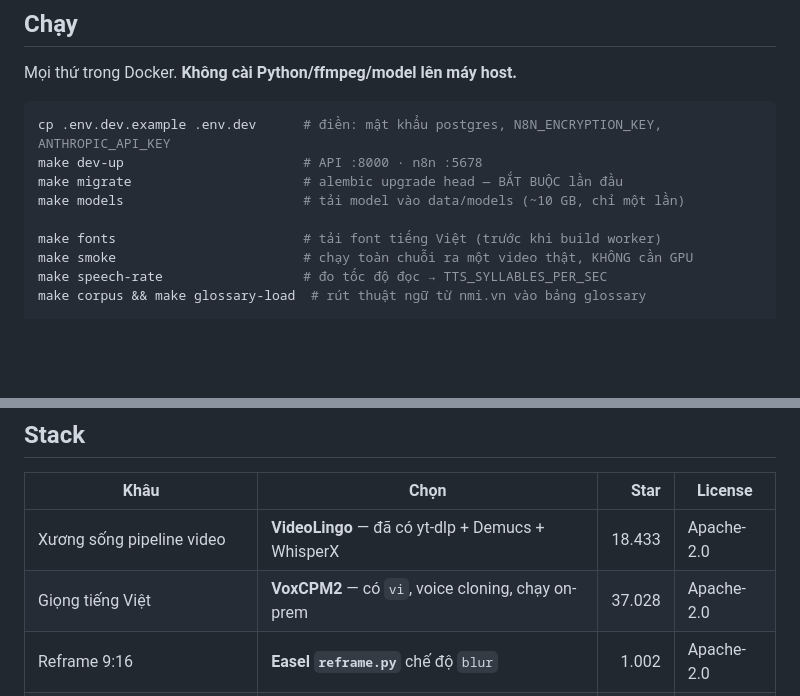
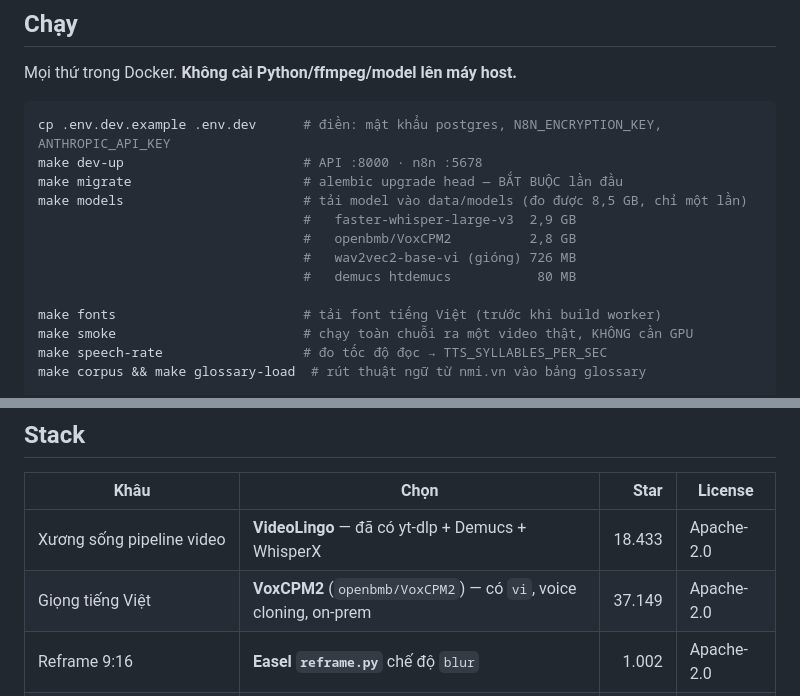
Before and after one commit to xxtkidxx/Q-One-Media, a Markdown page: README.md, 2 parts joined by grey strips. GitHub-like rendering; blank space fills up the shorter version.

Commit message:
Kiem chung image prod lan dau + ghi dung luong model do duoc
Image prod api build duoc va dung nhu thiet ke: Python 3.11.16 ON DINH (tu
python:3.11-slim, doi lap voi van de Ubuntu 3.11.0rc1 cua worker), co src/
scripts/ alembic/, KHONG co tests/, chay uid 10001 khong phai root, va KHONG co
ffmpeg - dung vi prod api khong lam viec nang.

Guard prod hoat dong: APP_ENV=prod ma thieu WEB_USER/WEB_PASSWORD -> ConfigError
ngay khi doc config, tien trinh khong khoi dong duoc.

README: ghi dung luong model DO DUOC thay vi uoc luong - 8,5 GB tong
(large-v3 2,9 GB, VoxCPM2 2,8 GB, wav2vec2-base-vi 726 MB, demucs 80 MB).

G0.9 tick: reframe blur 16:9 -> 9:16 da chay voi ffmpeg that trong integration test.

215 unit test xanh, ruff sach.

Co-Authored-By: Claude Opus 5 (1M context) <noreply@anthropic.com>

```diff
--- a/README.md
+++ b/README.md
@@ -25,7 +25,11 @@ Mọi thứ trong Docker. **Không cài Python/ffmpeg/model lên máy host.**
 cp .env.dev.example .env.dev      # điền: mật khẩu postgres, N8N_ENCRYPTION_KEY, ANTHROPIC_API_KEY
 make dev-up                       # API :8000 · n8n :5678
 make migrate                      # alembic upgrade head — BẮT BUỘC lần đầu
-make models                       # tải model vào data/models (~10 GB, chỉ một lần)
+make models                       # tải model vào data/models (đo được 8,5 GB, chỉ một lần)
+                                  #   faster-whisper-large-v3  2,9 GB
+                                  #   openbmb/VoxCPM2          2,8 GB
+                                  #   wav2vec2-base-vi (gióng) 726 MB
+                                  #   demucs htdemucs           80 MB
 
 make fonts                        # tải font tiếng Việt (trước khi build worker)
 make smoke                        # chạy toàn chuỗi ra một video thật, KHÔNG cần GPU
@@ -101,7 +105,7 @@ phạm vi quyền. Không có clearance thì không gọi được hàm. Xem `sr
 | Khâu | Chọn | Star | License |
 |---|---|---:|---|
 | Xương sống pipeline video | **VideoLingo** — đã có yt-dlp + Demucs + WhisperX | 18.433 | Apache-2.0 |
-| Giọng tiếng Việt | **VoxCPM2** — có `vi`, voice cloning, chạy on-prem | 37.028 | Apache-2.0 |
+| Giọng tiếng Việt | **VoxCPM2** (`openbmb/VoxCPM2`) — có `vi`, voice cloning, on-prem | 37.149 | Apache-2.0 |
 | Reframe 9:16 | **Easel `reframe.py`** chế độ `blur` | 1.002 | Apache-2.0 |
 | Trộn audio | **Easel `audio_mix.py`** + ffmpeg | 1.002 | Apache-2.0 |
 | Publish, license registry, hộp thư URL | Tự viết | — | — |
```
Also changed, not shown: PLAN.md (+1 -1 lines).
